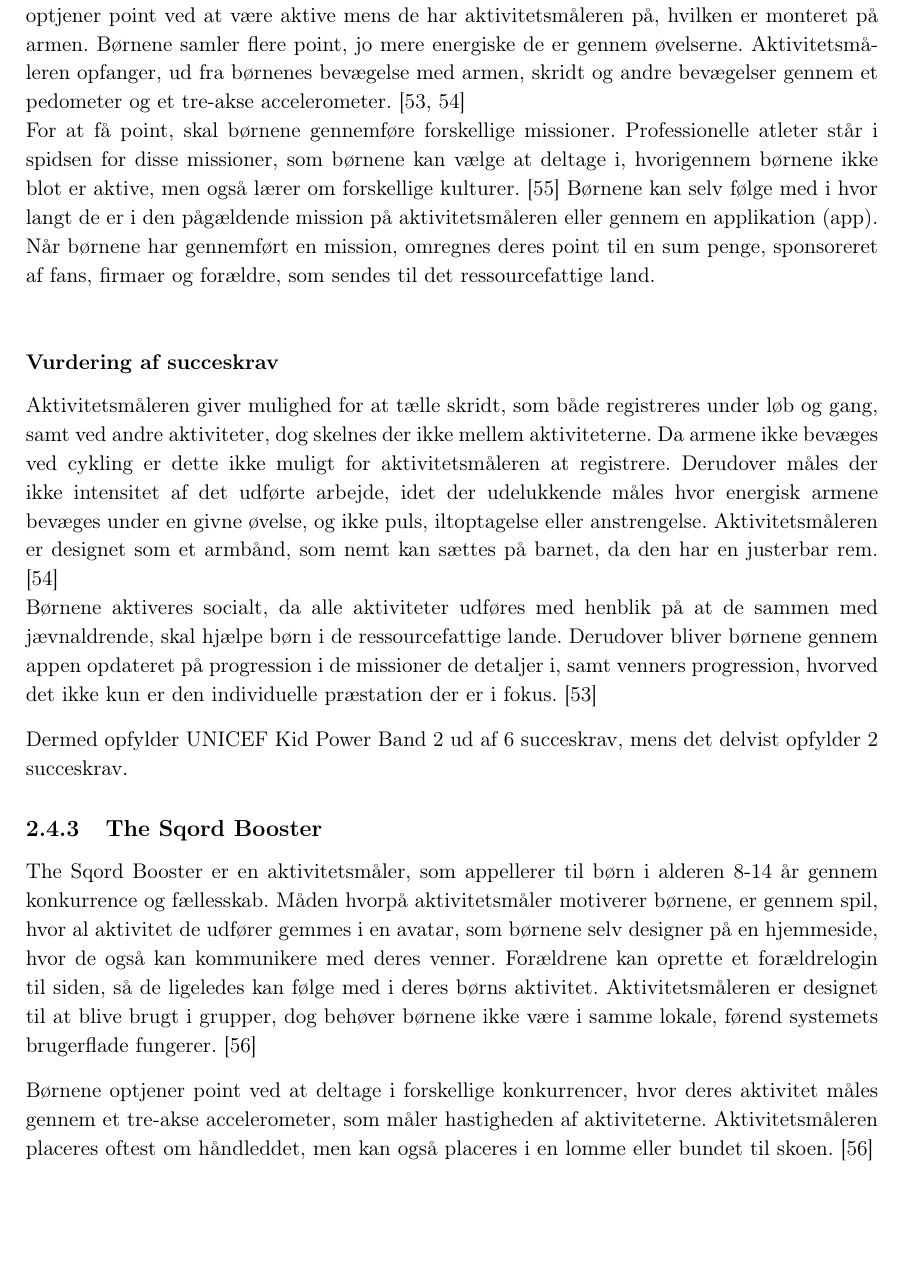
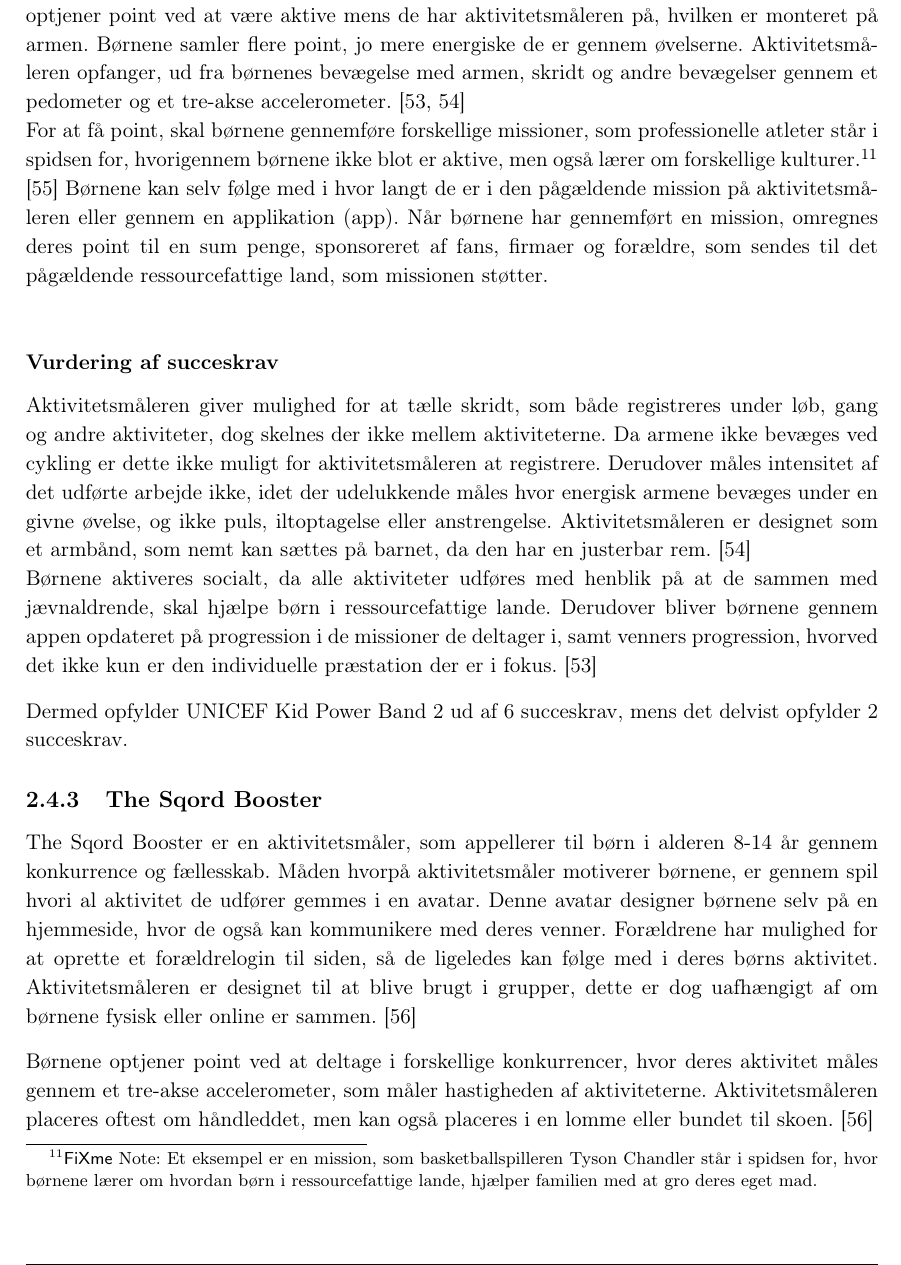
Before and after one commit to Toppsi/ST4, a LaTeX book (main.tex, which reads rapportAfsnit/cProblemanalyse/aktivitetsmaalere_til_boeren.tex): part of page 14 of 22, cut so that both start at the same text, the shorter picture padded with empty space. Compiled offline with pdfLaTeX.

Commit message:
flere små rettelser til aktivitetsmålere

```diff
--- a/rapportAfsnit/cProblemanalyse/aktivitetsmaalere_til_boeren.tex
+++ b/rapportAfsnit/cProblemanalyse/aktivitetsmaalere_til_boeren.tex
@@ -44,24 +44,23 @@
 
 \subsection{UNICEF kid power band}
 UNICEF Kid Power Band er en aktivitetsmåler, som appellerer til børn ved at hjælpe andre børn i ressourcefattige lande, hvilket fører til sloganet "vær aktiv og red liv". Børnene optjener point ved at være aktive mens de har aktivitetsmåleren på, hvilken er monteret på armen. Børnene samler flere point, jo mere energiske de er gennem øvelserne. Aktivitetsmåleren opfanger, ud fra børnenes bevægelse med armen, skridt og andre bevægelser gennem et pedometer og et tre-akse accelerometer. \citep{PowerAbout2015,PowerManual2015} \newline
-For at få point, skal børnene gennemføre forskellige missioner. Professionelle atleter står i spidsen for disse missioner, som børnene kan vælge at deltage i, hvorigennem børnene ikke blot er aktive, men også lærer om forskellige kulturer. %Et eksempel er en mission, som basketballspilleren Tyson Chandler står i spidsen for, hvor børnene lærer om hvordan børn i ressourcefattige lande, hjælper familien med at gro deres eget mad.
-\citep{PowerMission2015}
-Børnene kan selv følge med i hvor langt de er i den pågældende mission på aktivitetsmåleren eller gennem en applikation (app). Når børnene har gennemført en mission, omregnes deres point til en sum penge, sponsoreret af fans, firmaer og forældre, som sendes til det ressourcefattige land. \newline
+For at få point, skal børnene gennemføre forskellige missioner, som professionelle atleter står i spidsen for, hvorigennem børnene ikke blot er aktive, men også lærer om forskellige kulturer.\fxnote{Et eksempel er en mission, som basketballspilleren Tyson Chandler står i spidsen for, hvor børnene lærer om hvordan børn i ressourcefattige lande, hjælper familien med at gro deres eget mad.} \citep{PowerMission2015}
+Børnene kan selv følge med i hvor langt de er i den pågældende mission på aktivitetsmåleren eller gennem en applikation (app). Når børnene har gennemført en mission, omregnes deres point til en sum penge, sponsoreret af fans, firmaer og forældre, som sendes til det pågældende ressourcefattige land, som missionen støtter. \newline
 
 %Hver dag nulstilles aktivitetsmåleren, så børnene hver dag kan følge med i hvor aktive de har været den pågældende dag. Derudover gemmes der data 30 dage tilbage, så det er muligt at sammenligne med tidligere dage.
 %På aktivitetsmåleren er der en skærm, hvor det er muligt at følge med i klokken, antal skridt, KidPower points, fremskridt på missioner og navnet på brugeren.
 %Alle resultater samles i en applikation (app), hvor børnene både har mulighed for at følge med i progressionen for dem selv og deres venner, samt for de missioner de deltager i. \citep{PowerAbout2015}
 
 \subsubsection{Vurdering af succeskrav}
-Aktivitetsmåleren giver mulighed for at tælle skridt, som både registreres under løb og gang, samt ved andre aktiviteter, dog skelnes der ikke mellem aktiviteterne. Da armene ikke bevæges ved cykling er dette ikke muligt for aktivitetsmåleren at registrere. Derudover måles der ikke intensitet af det udførte arbejde, idet der udelukkende måles hvor energisk armene bevæges under en givne øvelse, og ikke puls, iltoptagelse eller anstrengelse. Aktivitetsmåleren er designet som et armbånd, som nemt kan sættes på barnet, da den har en justerbar rem. \citep{PowerManual2015} \newline
-Børnene aktiveres socialt, da alle aktiviteter udføres med henblik på at de sammen med jævnaldrende, skal hjælpe børn i de ressourcefattige lande. Derudover bliver børnene gennem appen opdateret på progression i de missioner de detaljer i, samt venners progression, hvorved det ikke kun er den individuelle præstation der er i fokus. %Flere skoler i USA har i fjerde klasse også benyttet aktivitetsmåleren, som en del af klasseprojekter, for at få børnene til at blive mere aktive.
+Aktivitetsmåleren giver mulighed for at tælle skridt, som både registreres under løb, gang og andre aktiviteter, dog skelnes der ikke mellem aktiviteterne. Da armene ikke bevæges ved cykling er dette ikke muligt for aktivitetsmåleren at registrere. Derudover måles intensitet af det udførte arbejde ikke, idet der udelukkende måles hvor energisk armene bevæges under en givne øvelse, og ikke puls, iltoptagelse eller anstrengelse. Aktivitetsmåleren er designet som et armbånd, som nemt kan sættes på barnet, da den har en justerbar rem. \citep{PowerManual2015} \newline
+Børnene aktiveres socialt, da alle aktiviteter udføres med henblik på at de sammen med jævnaldrende, skal hjælpe børn i ressourcefattige lande. Derudover bliver børnene gennem appen opdateret på progression i de missioner de deltager i, samt venners progression, hvorved det ikke kun er den individuelle præstation der er i fokus. %Flere skoler i USA har i fjerde klasse også benyttet aktivitetsmåleren, som en del af klasseprojekter, for at få børnene til at blive mere aktive.
 \citep{PowerAbout2015}
 
 Dermed opfylder UNICEF Kid Power Band 2 ud af 6 succeskrav, mens det delvist opfylder 2 succeskrav.
 
 \subsection{The Sqord Booster}
-The Sqord Booster er en aktivitetsmåler, som appellerer til børn i alderen 8-14 år gennem konkurrence og fællesskab. Måden hvorpå aktivitetsmåler motiverer børnene, er gennem spil, hvor al aktivitet de udfører gemmes i en avatar, som børnene selv designer på en hjemmeside, hvor de også kan kommunikere med deres venner. Forældrene kan oprette et forældrelogin til siden, så de ligeledes kan følge med i deres børns aktivitet. Aktivitetsmåleren er designet til at blive brugt i grupper, dog behøver børnene ikke være i samme lokale, førend systemets brugerflade fungerer. \citep{Sqord_family2015}
+The Sqord Booster er en aktivitetsmåler, som appellerer til børn i alderen 8-14 år gennem konkurrence og fællesskab. Måden hvorpå aktivitetsmåler motiverer børnene, er gennem spil hvori al aktivitet de udfører gemmes i en avatar. Denne avatar designer børnene selv på en hjemmeside, hvor de også kan kommunikere med deres venner. Forældrene har mulighed for at oprette et forældrelogin til siden, så de ligeledes kan følge med i deres børns aktivitet. Aktivitetsmåleren er designet til at blive brugt i grupper, dette er dog uafhængigt af om børnene fysisk eller online er sammen. \citep{Sqord_family2015}
 
-Børnene optjener point ved at deltage i forskellige konkurrencer, hvor deres aktivitet måles gennem et tre-akse accelerometer, som måler hastigheden af aktiviteterne. Aktivitetsmåleren placeres oftest om håndleddet, men kan også placeres i en lomme eller bundet til skoen. \citep{Sqord_family2015} \newline Børnene kan enten konkurrere mod hinanden, eller arbejde sammen som et hold. Det er dog også muligt at benytte aktivitetsmåleren individuelt. \citep{Sqord_family2015,Sqord_group2015} \newline
+Børnene optjener point ved at deltage i forskellige konkurrencer, hvor deres aktivitet måles gennem et tre-akse accelerometer, som måler hastigheden af aktiviteterne. Aktivitetsmåleren placeres oftest om håndleddet, men kan også placeres i en lomme eller bundet til skoen. \citep{Sqord_family2015} \newline Børnene kan enten konkurrere mod hinanden, eller arbejde sammen som et hold. Det er dog også muligt at benytte aktivitetsmåleren individuelt. \citep{Sqord_family2015,Sqord_group2015}
 %Hjemmesiden hvor børnene kan følge med i deres avatar, fungerer som et forum, hvor de har mulighed for at give hinanden highfives for gode præstationer, chatte indbyrdes, eller lave talebobler, hvor alle kan se hvad de skriver. \citep{Sqord_family2015} \newline
 
```
Also changed, not shown: rapportAfsnit/cProblemanalyse/aktivitetsmaalere_til_boeren.tex (22 more changed lines).
